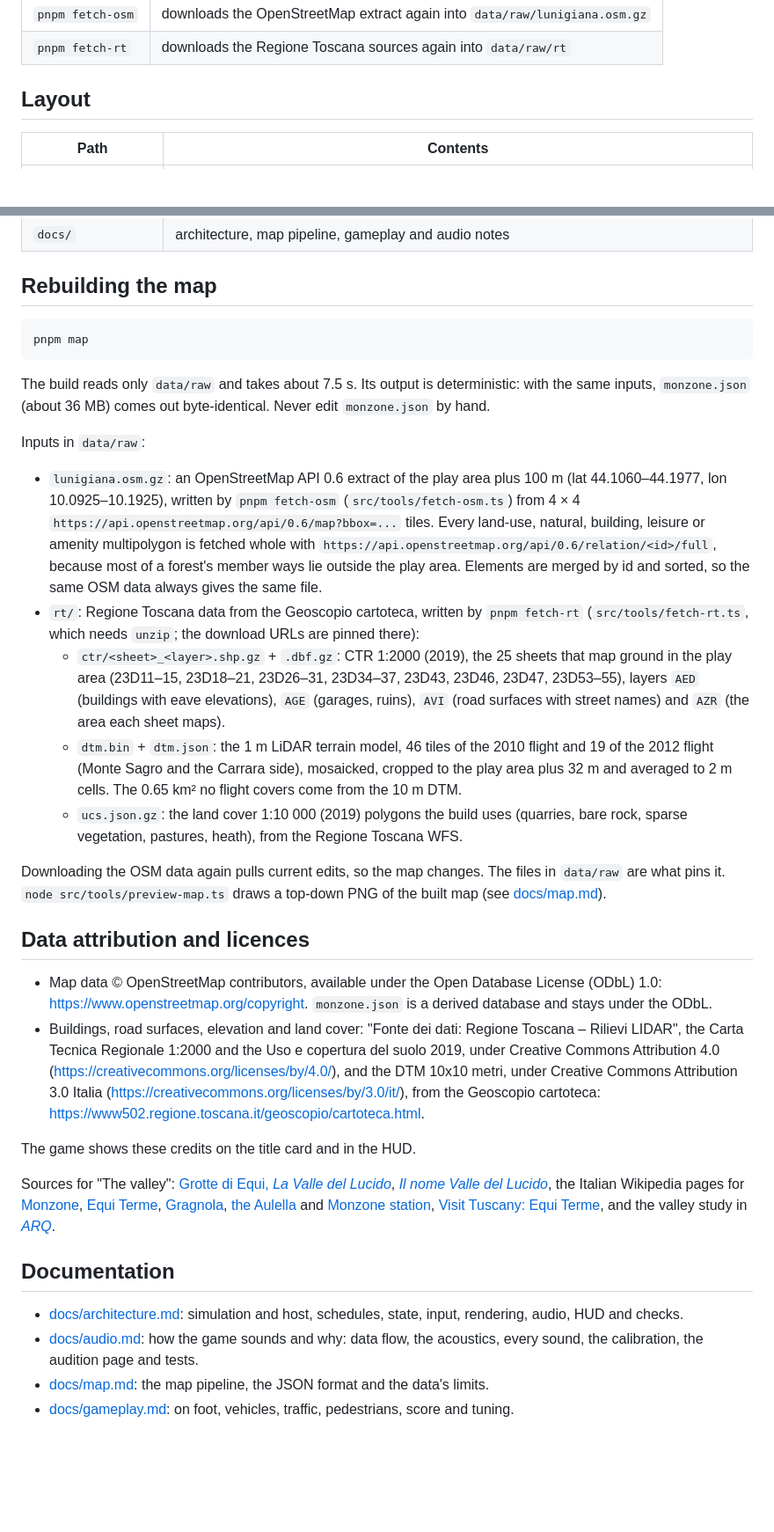
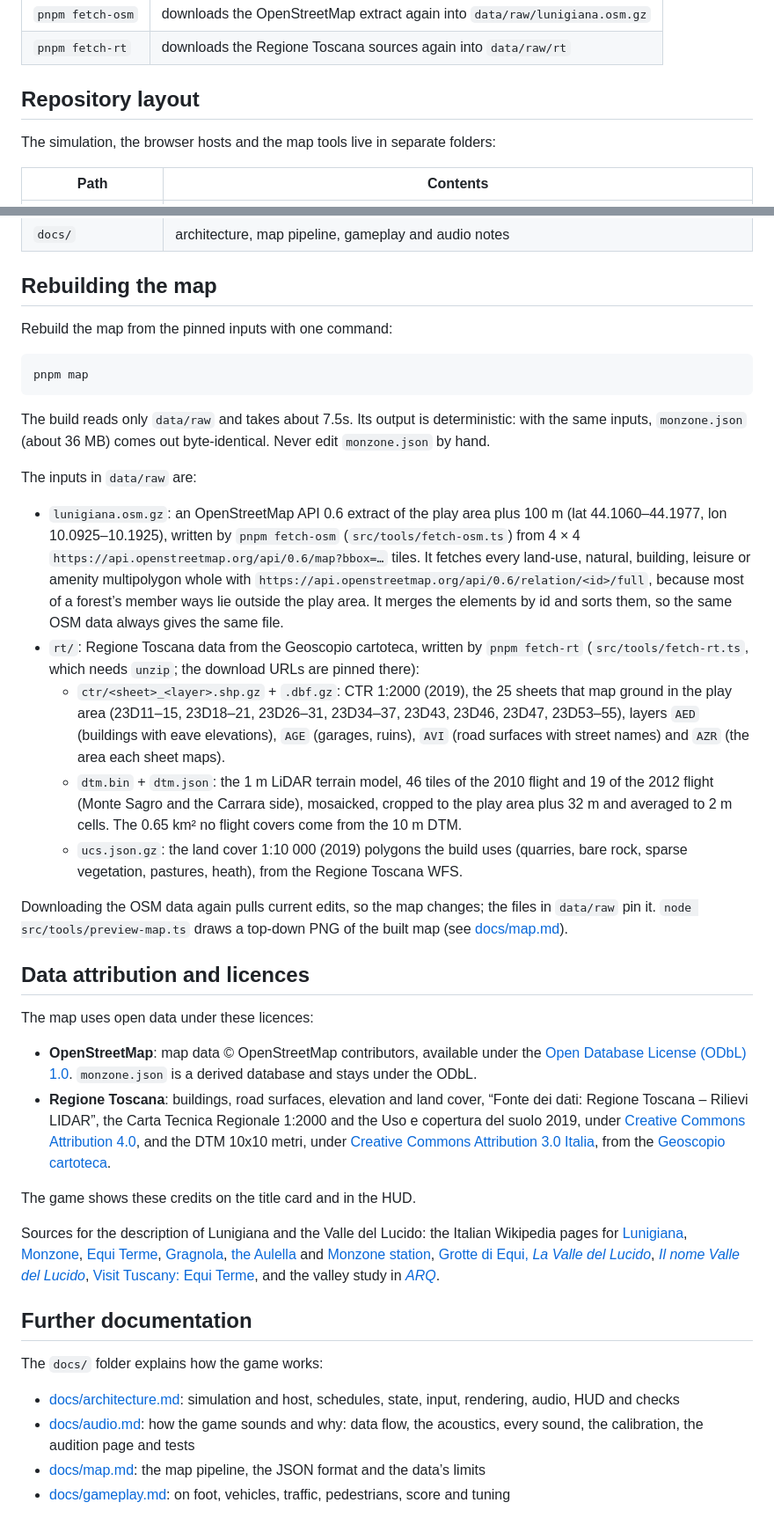
Before and after one commit to LeleDallas/gta-lunigiana, a Markdown page: README.md, 2 parts joined by grey strips. Shown at 88% size. Rendered like a GitHub page; blank space fills up the shorter version.

````diff
--- a/README.md
+++ b/README.md
@@ -131,7 +145,9 @@ slopes. The first key or click (the one that dismisses the title card) starts th
 | `pnpm fetch-osm` | downloads the OpenStreetMap extract again into `data/raw/lunigiana.osm.gz` |
 | `pnpm fetch-rt` | downloads the Regione Toscana sources again into `data/raw/rt` |
 
-## Layout
+## Repository layout
+
+The simulation, the browser hosts and the map tools live in separate folders:
 
 | Path | Contents |
 |---|---|
@@ -150,67 +166,40 @@ slopes. The first key or click (the one that dismisses the title card) starts th
 
 ## Rebuilding the map
 
+Rebuild the map from the pinned inputs with one command:
+
 ```sh
 pnpm map
 ```
 
-The build reads only `data/raw` and takes about 7.5 s. Its output is deterministic: with the
-same inputs, `monzone.json` (about 36 MB) comes out byte-identical. Never edit `monzone.json`
-by hand.
+The build reads only `data/raw` and takes about 7.5s. Its output is deterministic: with the same inputs, `monzone.json` (about 36 MB) comes out byte-identical. Never edit `monzone.json` by hand.
 
-Inputs in `data/raw`:
+The inputs in `data/raw` are:
 
-- `lunigiana.osm.gz`: an OpenStreetMap API 0.6 extract of the play area plus 100 m (lat
-  44.1060–44.1977, lon 10.0925–10.1925), written by `pnpm fetch-osm` (`src/tools/fetch-osm.ts`)
-  from 4 × 4 `https://api.openstreetmap.org/api/0.6/map?bbox=...` tiles. Every land-use, natural,
-  building, leisure or amenity multipolygon is fetched whole with
-  `https://api.openstreetmap.org/api/0.6/relation/<id>/full`, because most of a forest's member
-  ways lie outside the play area. Elements are merged by id and sorted, so the same OSM data
-  always gives the same file.
-- `rt/`: Regione Toscana data from the Geoscopio cartoteca, written by `pnpm fetch-rt`
-  (`src/tools/fetch-rt.ts`, which needs `unzip`; the download URLs are pinned there):
-  - `ctr/<sheet>_<layer>.shp.gz` + `.dbf.gz`: CTR 1:2000 (2019), the 25 sheets that map ground
-    in the play area (23D11–15, 23D18–21, 23D26–31, 23D34–37, 23D43, 23D46, 23D47, 23D53–55),
-    layers `AED` (buildings with eave elevations), `AGE` (garages, ruins), `AVI` (road surfaces
-    with street names) and `AZR` (the area each sheet maps).
-  - `dtm.bin` + `dtm.json`: the 1 m LiDAR terrain model, 46 tiles of the 2010 flight and 19 of
-    the 2012 flight (Monte Sagro and the Carrara side), mosaicked, cropped to the play area plus
-    32 m and averaged to 2 m cells. The 0.65 km² no flight covers come from the 10 m DTM.
-  - `ucs.json.gz`: the land cover 1:10 000 (2019) polygons the build uses (quarries, bare rock,
-    sparse vegetation, pastures, heath), from the Regione Toscana WFS.
+- `lunigiana.osm.gz`: an OpenStreetMap API 0.6 extract of the play area plus 100 m (lat 44.1060–44.1977, lon 10.0925–10.1925), written by `pnpm fetch-osm` (`src/tools/fetch-osm.ts`) from 4 × 4 `https://api.openstreetmap.org/api/0.6/map?bbox=…` tiles. It fetches every land-use, natural, building, leisure or amenity multipolygon whole with `https://api.openstreetmap.org/api/0.6/relation/<id>/full`, because most of a forest’s member ways lie outside the play area. It merges the elements by id and sorts them, so the same OSM data always gives the same file.
+- `rt/`: Regione Toscana data from the Geoscopio cartoteca, written by `pnpm fetch-rt` (`src/tools/fetch-rt.ts`, which needs `unzip`; the download URLs are pinned there):
+  - `ctr/<sheet>_<layer>.shp.gz` + `.dbf.gz`: CTR 1:2000 (2019), the 25 sheets that map ground in the play area (23D11–15, 23D18–21, 23D26–31, 23D34–37, 23D43, 23D46, 23D47, 23D53–55), layers `AED` (buildings with eave elevations), `AGE` (garages, ruins), `AVI` (road surfaces with street names) and `AZR` (the area each sheet maps).
+  - `dtm.bin` + `dtm.json`: the 1 m LiDAR terrain model, 46 tiles of the 2010 flight and 19 of the 2012 flight (Monte Sagro and the Carrara side), mosaicked, cropped to the play area plus 32 m and averaged to 2 m cells. The 0.65 km² no flight covers come from the 10 m DTM.
+  - `ucs.json.gz`: the land cover 1:10 000 (2019) polygons the build uses (quarries, bare rock, sparse vegetation, pastures, heath), from the Regione Toscana WFS.
 
-Downloading the OSM data again pulls current edits, so the map changes. The files in `data/raw`
-are what pins it. `node src/tools/preview-map.ts` draws a top-down PNG of the built map (see
-[docs/map.md](docs/map.md)).
+Downloading the OSM data again pulls current edits, so the map changes; the files in `data/raw` pin it. `node src/tools/preview-map.ts` draws a top-down PNG of the built map (see [docs/map.md](docs/map.md)).
 
 ## Data attribution and licences
 
-- Map data © OpenStreetMap contributors, available under the Open Database License (ODbL) 1.0:
-  https://www.openstreetmap.org/copyright. `monzone.json` is a derived database and stays under
-  the ODbL.
-- Buildings, road surfaces, elevation and land cover: "Fonte dei dati: Regione Toscana – Rilievi
-  LIDAR", the Carta Tecnica Regionale 1:2000 and the Uso e copertura del suolo 2019, under
-  Creative Commons Attribution 4.0 (https://creativecommons.org/licenses/by/4.0/), and the DTM
-  10x10 metri, under Creative Commons Attribution 3.0 Italia
-  (https://creativecommons.org/licenses/by/3.0/it/), from the Geoscopio cartoteca:
-  https://www502.regione.toscana.it/geoscopio/cartoteca.html.
+The map uses open data under these licences:
+
+- **OpenStreetMap**: map data © OpenStreetMap contributors, available under the [Open Database License (ODbL) 1.0](https://www.openstreetmap.org/copyright). `monzone.json` is a derived database and stays under the ODbL.
+- **Regione Toscana**: buildings, road surfaces, elevation and land cover, “Fonte dei dati: Regione Toscana – Rilievi LIDAR”, the Carta Tecnica Regionale 1:2000 and the Uso e copertura del suolo 2019, under [Creative Commons Attribution 4.0](https://creativecommons.org/licenses/by/4.0/), and the DTM 10x10 metri, under [Creative Commons Attribution 3.0 Italia](https://creativecommons.org/licenses/by/3.0/it/), from the [Geoscopio cartoteca](https://www502.regione.toscana.it/geoscopio/cartoteca.html).
 
 The game shows these credits on the title card and in the HUD.
 
-Sources for "The valley": [Grotte di Equi, *La Valle del Lucido*](https://grottediequi.it/territorio/la-valle-del-lucido/),
-[*Il nome Valle del Lucido*](https://aipiedidelleapuane.wordpress.com/2017/02/28/il-nome-valle-del-lucido/),
-the Italian Wikipedia pages for [Monzone](https://it.wikipedia.org/wiki/Monzone),
-[Equi Terme](https://it.wikipedia.org/wiki/Equi_Terme), [Gragnola](https://it.wikipedia.org/wiki/Gragnola_(Fivizzano)),
-[the Aulella](https://it.wikipedia.org/wiki/Aulella) and
-[Monzone station](https://it.wikipedia.org/wiki/Stazione_di_Monzone-Monte_dei_Bianchi-Isolano),
-[Visit Tuscany: Equi Terme](https://www.visittuscany.com/en/towns-and-villages/equi-terme/), and the
-valley study in [*ARQ*](https://arqarqt.revistas.csic.es/index.php/arqarqt/article/download/39/36/37).
+Sources for the description of Lunigiana and the Valle del Lucido: the Italian Wikipedia pages for [Lunigiana](https://it.wikipedia.org/wiki/Lunigiana), [Monzone](https://it.wikipedia.org/wiki/Monzone), [Equi Terme](https://it.wikipedia.org/wiki/Equi_Terme), [Gragnola](https://it.wikipedia.org/wiki/Gragnola_(Fivizzano)), [the Aulella](https://it.wikipedia.org/wiki/Aulella) and [Monzone station](https://it.wikipedia.org/wiki/Stazione_di_Monzone-Monte_dei_Bianchi-Isolano), [Grotte di Equi, *La Valle del Lucido*](https://grottediequi.it/territorio/la-valle-del-lucido/), [*Il nome Valle del Lucido*](https://aipiedidelleapuane.wordpress.com/2017/02/28/il-nome-valle-del-lucido/), [Visit Tuscany: Equi Terme](https://www.visittuscany.com/en/towns-and-villages/equi-terme/), and the valley study in [*ARQ*](https://arqarqt.revistas.csic.es/index.php/arqarqt/article/download/39/36/37).
 
-## Documentation
+## Further documentation
 
-- [docs/architecture.md](docs/architecture.md): simulation and host, schedules, state, input,
-  rendering, audio, HUD and checks.
-- [docs/audio.md](docs/audio.md): how the game sounds and why: data flow, the acoustics, every
-  sound, the calibration, the audition page and tests.
-- [docs/map.md](docs/map.md): the map pipeline, the JSON format and the data's limits.
-- [docs/gameplay.md](docs/gameplay.md): on foot, vehicles, traffic, pedestrians, score and tuning.
+The `docs/` folder explains how the game works:
+
+- [docs/architecture.md](docs/architecture.md): simulation and host, schedules, state, input, rendering, audio, HUD and checks
+- [docs/audio.md](docs/audio.md): how the game sounds and why: data flow, the acoustics, every sound, the calibration, the audition page and tests
+- [docs/map.md](docs/map.md): the map pipeline, the JSON format and the data’s limits
+- [docs/gameplay.md](docs/gameplay.md): on foot, vehicles, traffic, pedestrians, score and tuning
````
Also changed, not shown: other parts of README.md (+89 -75 lines).
